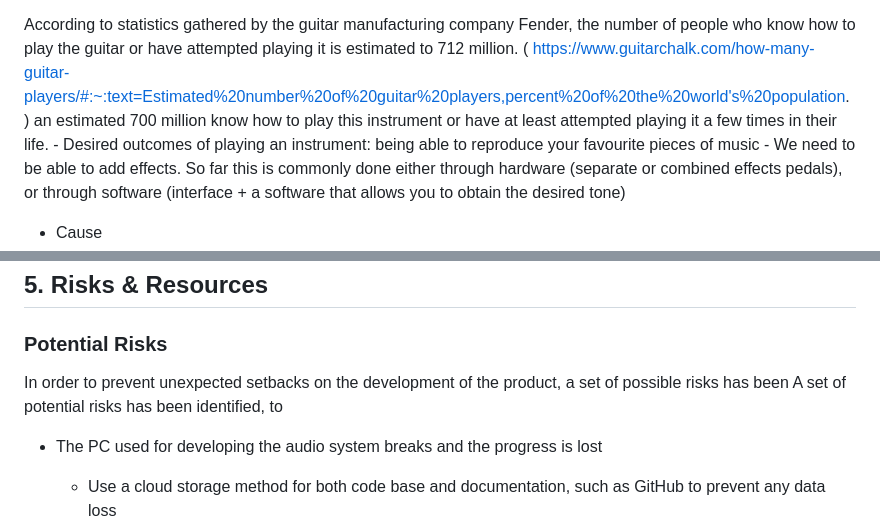
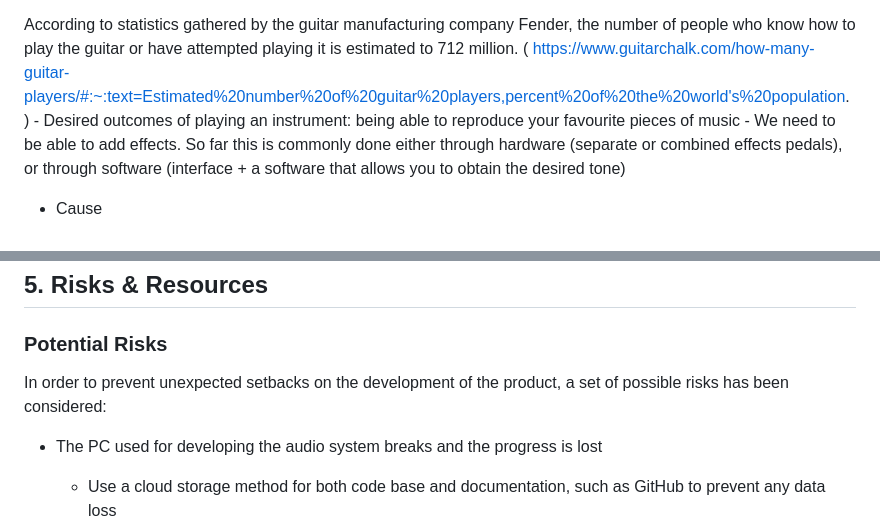
Before and after one commit to alex-florescu/CS351, a Markdown page: specification/outline.md, 2 parts joined by grey strips. Rendered like a GitHub page.

```diff
--- a/specification/outline.md
+++ b/specification/outline.md
@@ -10,7 +10,6 @@ https://warwick.ac.uk/fac/sci/dcs/teaching/material/cs310/components/specificati
   * Problem
 
 According to statistics gathered by the guitar manufacturing company Fender, the number of people who know how to play the guitar or have attempted playing it is estimated to 712 million. ( https://www.guitarchalk.com/how-many-guitar-players/#:~:text=Estimated%20number%20of%20guitar%20players,percent%20of%20the%20world's%20population. )
-an estimated 700 million know how to play this instrument or have at least attempted playing it a few times in their life.
     - Desired outcomes of playing an instrument: being able to reproduce your favourite pieces of music
     - We need to be able to add effects. So far this is commonly done either through hardware (separate or combined effects pedals), or through software (interface + a software that allows you to obtain the desired tone)
   * Cause
@@ -52,8 +51,7 @@ The overall objective of the project is to design a series of mono audio effects
 Tasks interrupted by Holidays or other priorities have been given a longer duration
 ## 5. Risks & Resources
 ### Potential Risks
-In order to prevent unexpected setbacks on the development of the product, a set of possible risks has been
-A set of potential risks has been identified, to
+In order to prevent unexpected setbacks on the development of the product, a set of possible risks has been considered:
  - The PC used for developing the audio system breaks and the progress is lost
     * Use a cloud storage method for both code base and documentation, such as GitHub to prevent any data loss
     * Do not leave the PC unsupervised in public areas
```
